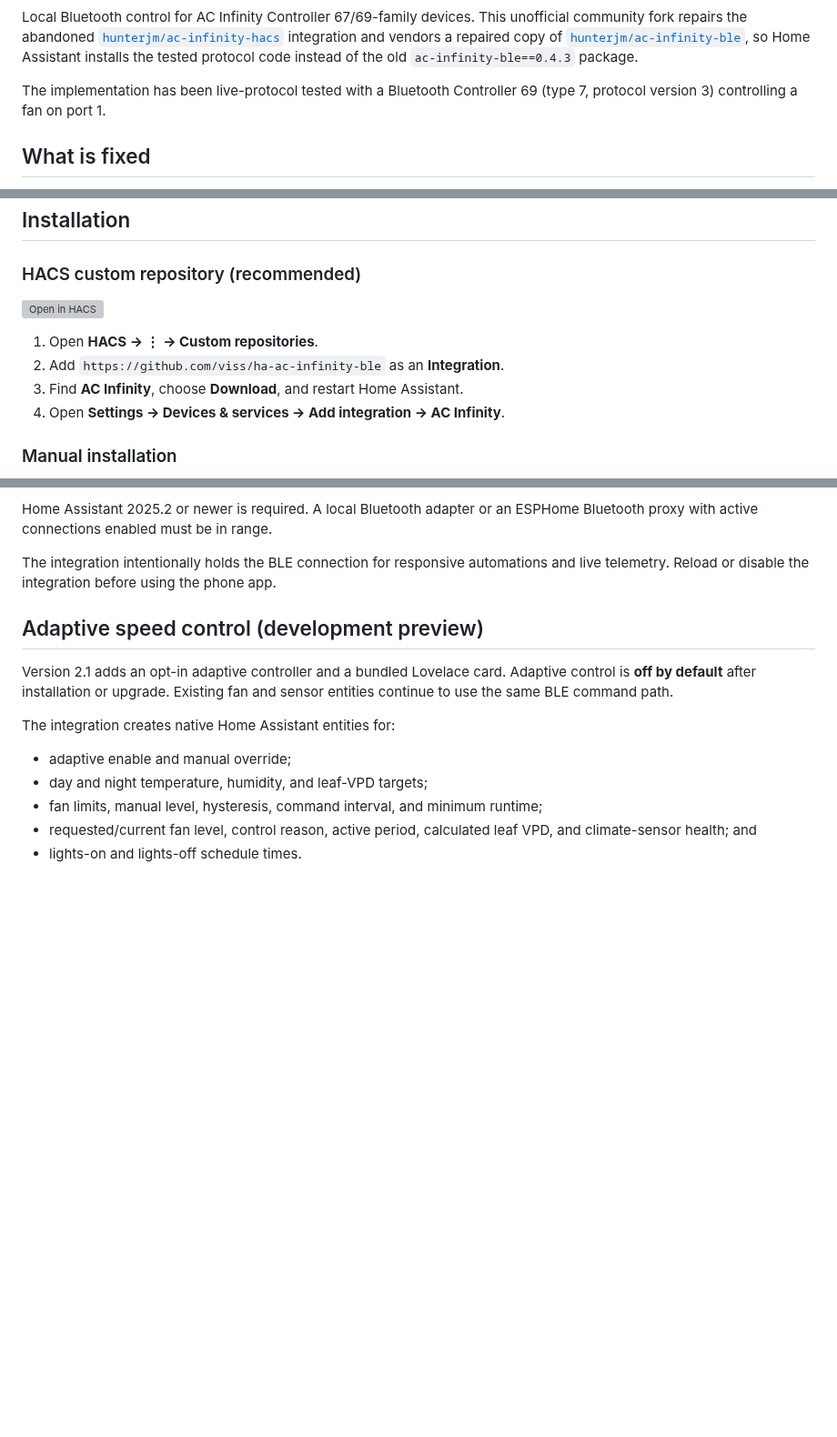
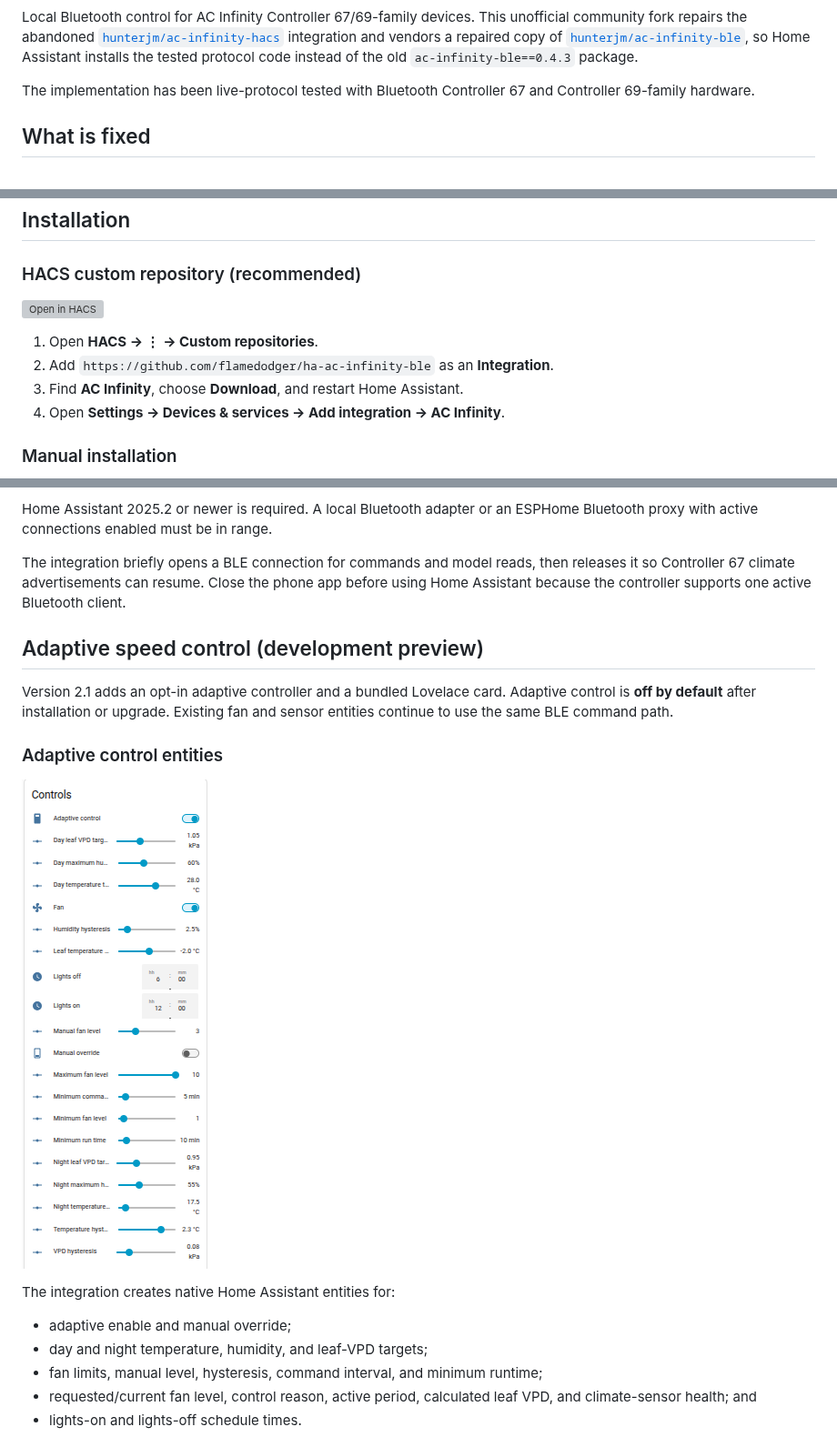
Before and after one commit to flamedodger/ha-ac-infinity-ble, a Markdown page: README.md, 3 parts joined by grey strips. Shown at 91% size. GitHub-like rendering; pictures changed too: docs/images/controls-device-mobile.png (added); blank space fills up the shorter version; grey boxes are pictures that could not be loaded.

```diff
--- a/README.md
+++ b/README.md
@@ -23,8 +23,8 @@ integration and vendors a repaired copy of
 Home Assistant installs the tested protocol code instead of the old
 `ac-infinity-ble==0.4.3` package.
 
-The implementation has been live-protocol tested with a Bluetooth Controller
-69 (type 7, protocol version 3) controlling a fan on port 1.
+The implementation has been live-protocol tested with Bluetooth Controller 67
+and Controller 69-family hardware.
 
 ## What is fixed
 
@@ -66,6 +66,6 @@ The implementation has been live-protocol tested with a Bluetooth Controller
 
 1. Open **HACS → ⋮ → Custom repositories**.
-2. Add `https://github.com/viss/ha-ac-infinity-ble` as an **Integration**.
+2. Add `https://github.com/flamedodger/ha-ac-infinity-ble` as an **Integration**.
 3. Find **AC Infinity**, choose **Download**, and restart Home Assistant.
 4. Open **Settings → Devices & services → Add integration → AC Infinity**.
 
@@ -83,15 +83,20 @@ The implementation has been live-protocol tested with a Bluetooth Controller
 Home Assistant 2025.2 or newer is required. A local Bluetooth adapter or an
 ESPHome Bluetooth proxy with active connections enabled must be in range.
 
-The integration intentionally holds the BLE connection for responsive
-automations and live telemetry. Reload or disable the integration before using
-the phone app.
+The integration briefly opens a BLE connection for commands and model reads,
+then releases it so Controller 67 climate advertisements can resume. Close the
+phone app before using Home Assistant because the controller supports one
+active Bluetooth client.
 
 ## Adaptive speed control (development preview)
 
 Version 2.1 adds an opt-in adaptive controller and a bundled Lovelace card.
 Adaptive control is **off by default** after installation or upgrade. Existing
 fan and sensor entities continue to use the same BLE command path.
+
+### Adaptive control entities
+
+![AC Infinity adaptive control entities](docs/images/controls-device-mobile.png)
 
 The integration creates native Home Assistant entities for:
 
```
Also changed, not shown: other parts of README.md (+3 -3 lines), 8 other files.
